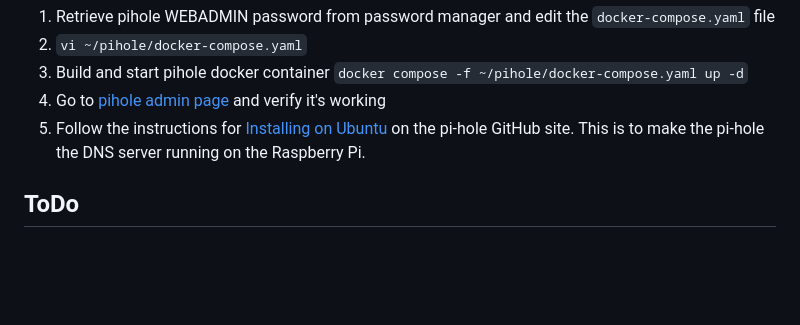
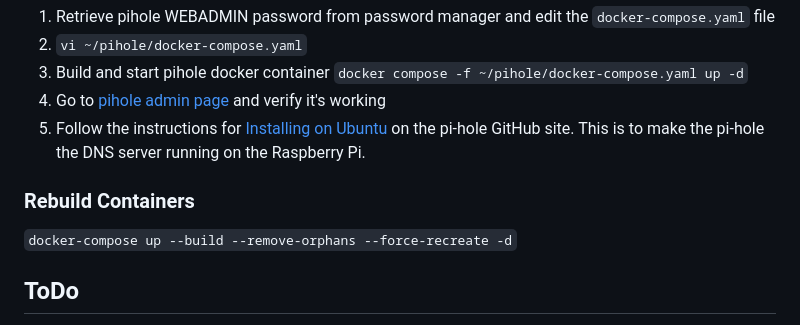
Before and after one commit to beckitrue/home-remote-server, a Markdown page: README.md, the part around the change. Rendered like a GitHub page; blank space fills up the shorter version.

Commit message:
instructions to rebuild containers

```diff
--- a/README.md
+++ b/README.md
@@ -84,6 +84,10 @@ Clone this repo to host in your home directory
 1. Go to [pihole admin page](https://pihole.beckitrue.com/admin/index.php) and verify it's working
 1. Follow the instructions for [Installing on Ubuntu](https://github.com/pi-hole/docker-pi-hole#installing-on-ubuntu-or-fedora) on the pi-hole GitHub site. This is to make the pi-hole the DNS server running on the Raspberry Pi.
 
+### Rebuild Containers
+
+`docker-compose up --build --remove-orphans --force-recreate -d`
+
 ## ToDo
 
 * Add nginx config for web page to cameras - dependent on getting new home network set up
```
